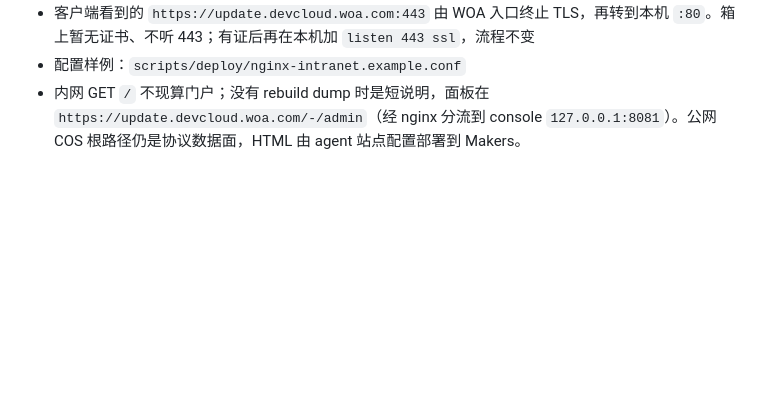
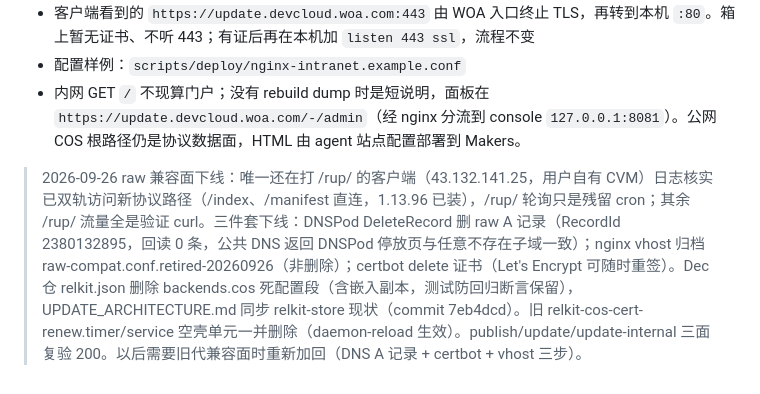
Before and after one commit to shichao402/relkit, a Markdown page: docs/design/publish-topology.md, the part around one of its changes. GitHub-like rendering; blank space fills up the shorter version.

Commit message:
docs: retire raw compat plane (DNS record, vhost, cert) with verification

```diff
--- a/docs/design/publish-topology.md
+++ b/docs/design/publish-topology.md
@@ -170,3 +170,5 @@ flowchart TB
 - 客户端看到的 `https://update.devcloud.woa.com:443` 由 WOA 入口终止 TLS，再转到本机 `:80`。箱上暂无证书、不听 443；有证后再在本机加 `listen 443 ssl`，流程不变
 - 配置样例：`scripts/deploy/nginx-intranet.example.conf`
 - 内网 GET `/` 不现算门户；没有 rebuild dump 时是短说明，面板在 `https://update.devcloud.woa.com/-/admin`（经 nginx 分流到 console `127.0.0.1:8081`）。公网 COS 根路径仍是协议数据面，HTML 由 agent 站点配置部署到 Makers。
+
+> 2026-09-26 raw 兼容面下线：唯一还在打 /rup/ 的客户端（43.132.141.25，用户自有 CVM）日志核实已双轨访问新协议路径（/index、/manifest 直连，1.13.96 已装），/rup/ 轮询只是残留 cron；其余 /rup/ 流量全是验证 curl。三件套下线：DNSPod DeleteRecord 删 raw A 记录（RecordId 2380132895，回读 0 条，公共 DNS 返回 DNSPod 停放页与任意不存在子域一致）；nginx vhost 归档 raw-compat.conf.retired-20260926（非删除）；certbot delete 证书（Let's Encrypt 可随时重签）。Dec 仓 relkit.json 删除 backends.cos 死配置段（含嵌入副本，测试防回归断言保留），UPDATE_ARCHITECTURE.md 同步 relkit-store 现状（commit 7eb4dcd）。旧 relkit-cos-cert-renew.timer/service 空壳单元一并删除（daemon-reload 生效）。publish/update/update-internal 三面复验 200。以后需要旧代兼容面时重新加回（DNS A 记录 + certbot + vhost 三步）。
```
Also changed, not shown: other parts of docs/design/publish-topology.md (+1 -1 lines).
